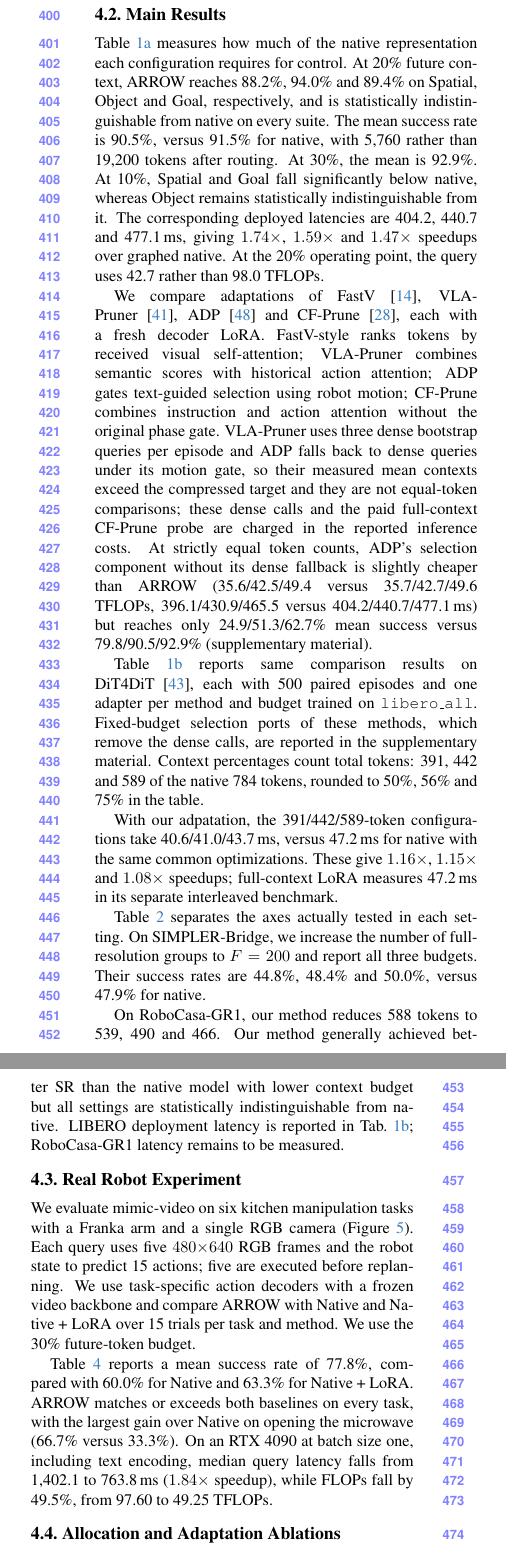
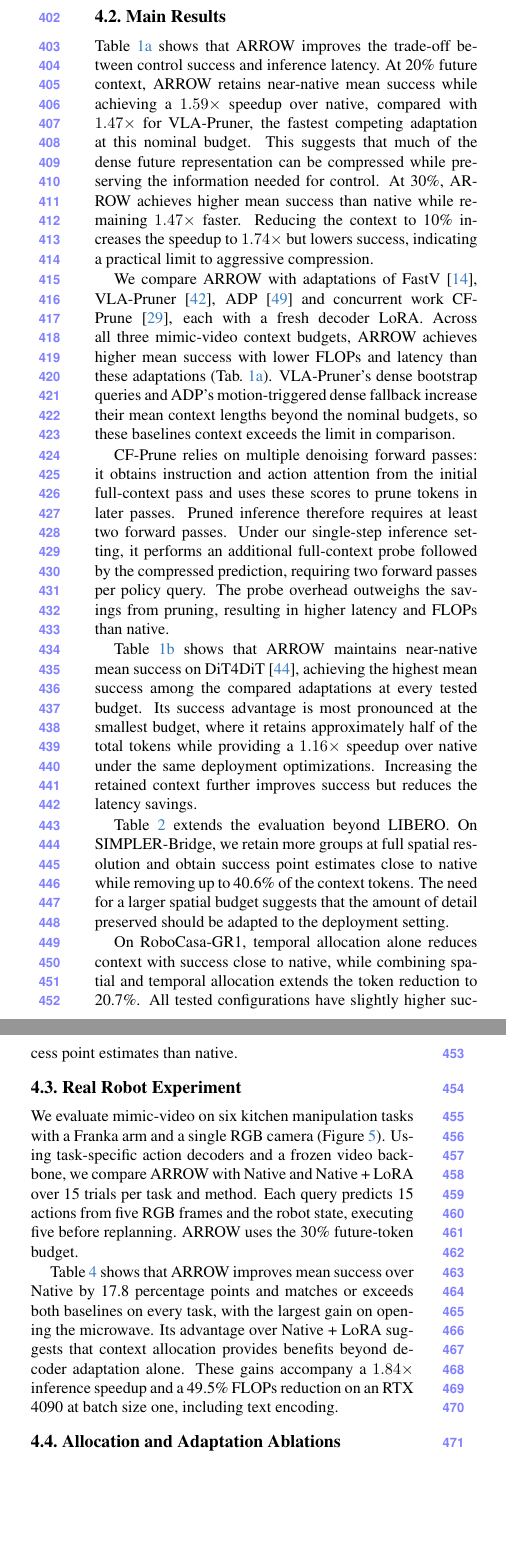
Before and after one commit to lllaaacsh/CVPR-2027, a LaTeX paper (main.tex, which reads sec/5_experiments.tex): two parts of the columns of page 6 of 11, joined at a grey line, cut so that both start at the same text, the shorter picture padded with empty space. Compiled offline with pdfLaTeX.

Commit message:
Updates from Overleaf

```diff
--- a/sec/5_experiments.tex
+++ b/sec/5_experiments.tex
@@ -40,34 +36,37 @@ We report median wall-clock latency over 32 calls in eight interleaved rounds af
 
 \input{tables/main_results}
 
-\Cref{tab:main_mimic} measures how much of the native representation each configuration requires for control.
-At 20\% future context, \method reaches 88.2\%, 94.0\% and 89.4\% on Spatial, Object and Goal, respectively, and is statistically indistinguishable from native on every suite.
-The mean success rate is 90.5\%, versus 91.5\% for native, with 5,760 rather than 19,200 tokens after routing.
-At 30\%, the mean is 92.9\%.
-At 10\%, Spatial and Goal fall significantly below native, whereas Object remains statistically indistinguishable from it.
-The corresponding deployed latencies are 404.2, 440.7 and 477.1\,ms, giving $1.74\times$, $1.59\times$ and $1.47\times$ speedups over graphed native.
-At the 20\% operating point, the query uses 42.7 rather than 98.0 TFLOPs.
+\Cref{tab:main_mimic} shows that \method improves the trade-off between control success and inference latency.
+At 20\% future context, \method retains near-native mean success while achieving a $1.59\times$ speedup over native, compared with $1.47\times$ for VLA-Pruner, the fastest competing adaptation at this nominal budget.
+This suggests that much of the dense future representation can be compressed while preserving the information needed for control.
+At 30\%, \method achieves higher mean success than native while remaining $1.47\times$ faster.
+Reducing the context to 10\% increases the speedup to $1.74\times$ but lowers success, indicating a practical limit to aggressive compression.
 
-We compare adaptations of FastV~\cite{chen2024fastv}, VLA-Pruner~\cite{liu2025vlapruner}, ADP~\cite{pei2026adp} and CF-Prune~\cite{kim2026cfprune}, each with a fresh decoder LoRA.
-FastV-style ranks tokens by received visual self-attention; VLA-Pruner combines semantic scores with historical action attention; ADP gates text-guided selection using robot motion; CF-Prune combines instruction and action attention without the original phase gate.
-VLA-Pruner uses three dense bootstrap queries per episode and ADP falls back to dense queries under its motion gate, so their measured mean contexts exceed the compressed target and they are not equal-token comparisons; these dense calls and the paid full-context CF-Prune probe are charged in the reported inference costs.
-At strictly equal token counts, ADP's selection component without its dense fallback is slightly cheaper than \method (35.6/42.5/49.4 versus 35.7/42.7/49.6 TFLOPs, 396.1/430.9/465.5 versus 404.2/440.7/477.1\,ms) but reaches only 24.9/51.3/62.7\% mean success versus 79.8/90.5/92.9\% (supplementary material).
 
-\Cref{tab:main_dit4dit} reports same comparison results on DiT4DiT~\cite{ma2026dit4dit}, each with 500 paired episodes and one adapter per method and budget trained on \texttt{libero\_all}.
-Fixed-budget selection ports of these methods, which remove the dense calls, are reported in the supplementary material.
-Context percentages count total tokens: 391, 442 and 589 of the native 784 tokens, rounded to 50\%, 56\% and 75\% in the table.
+We compare \method with adaptations of FastV~\cite{chen2024fastv}, VLA-Pruner~\cite{liu2025vlapruner}, ADP~\cite{pei2026adp} and concurrent work CF-Prune~\cite{kim2026cfprune}, each with a fresh decoder LoRA.
+Across all three mimic-video context budgets, \method achieves higher mean success with lower FLOPs and latency than these adaptations (\cref{tab:main_mimic}).
+VLA-Pruner's dense bootstrap queries and ADP's motion-triggered dense fallback increase their mean context lengths beyond the nominal budgets, so these baselines context exceeds the limit in comparison.
 
-With our adpatation, the 391/442/589-token configurations take 40.6/41.0/43.7\,ms, versus 47.2\,ms for native with the same common optimizations.
-These give $1.16\times$, $1.15\times$ and $1.08\times$ speedups; full-context LoRA measures 47.2\,ms in its separate interleaved benchmark.
+
+CF-Prune relies on multiple denoising forward passes: it obtains instruction and action attention from the initial full-context pass and uses these scores to prune tokens in later passes.
+Pruned inference therefore requires at least two forward passes.
+Under our single-step inference setting, it performs an additional full-context probe followed by the compressed prediction, requiring two forward passes per policy query.
+The probe overhead outweighs the savings from pruning, resulting in higher latency and FLOPs than native.
+
+\Cref{tab:main_dit4dit} shows that \method maintains near-native mean success on DiT4DiT~\cite{ma2026dit4dit}, achieving the highest mean success among the compared adaptations at every tested budget.
+Its success advantage is most pronounced at the smallest budget, where it retains approximately half of the total tokens while providing a $1.16\times$ speedup over native under the same deployment optimizations.
+Increasing the retained context further improves success but reduces the latency savings.
+
 
 \input{tables/transfer_and_ablations}
 
-\Cref{tab:transfer} separates the axes actually tested in each setting.
-On SIMPLER-Bridge, we increase the number of full-resolution groups to $F=200$ and report all three budgets.
-Their success rates are 44.8\%, 48.4\% and 50.0\%, versus 47.9\% for native.
+\Cref{tab:transfer} extends the evaluation beyond LIBERO.
+On SIMPLER-Bridge, we retain more groups at full spatial resolution and obtain success point estimates close to native while removing up to 40.6\% of the context tokens.
+The need for a larger spatial budget suggests that the amount of detail preserved should be adapted to the deployment setting.
 
-On RoboCasa-GR1, our method reduces 588 tokens to 539, 490 and 466. Our method generally achieved better SR than the native model with lower context budget but all settings are statistically indistinguishable from native.
-LIBERO deployment latency is reported in \cref{tab:main_dit4dit}; RoboCasa-GR1 latency remains to be measured.
+On RoboCasa-GR1, temporal allocation alone reduces context with success close to native, while combining spatial and temporal allocation extends the token reduction to 20.7\%.
+All tested configurations have slightly higher success point estimates than native.
+
 
 \subsection{Real Robot Experiment}
 \label{sec:exp_real_robot}
@@ -75,13 +74,13 @@ LIBERO deployment latency is reported in \cref{tab:main_dit4dit}; RoboCasa-GR1 l
 \input{tables/real_robot}
 
 We evaluate mimic-video on six kitchen manipulation tasks with a Franka arm and a single RGB camera (\cref{fig:real_robot}).
-Each query uses five $480{\times}640$ RGB frames and the robot state to predict 15 actions; five are executed before replanning.
-We use task-specific action decoders with a frozen video backbone and compare \method with Native and Native + LoRA over 15 trials per task and method.
-We use the 30\% future-token budget.
+Using task-specific action decoders and a frozen video backbone, we compare \method with Native and Native + LoRA over 15 trials per task and method.
+Each query predicts 15 actions from five RGB frames and the robot state, executing five before replanning.
+\method uses the 30\% future-token budget.
 
-\Cref{tab:real_robot} reports a mean success rate of 77.8\%, compared with 60.0\% for Native and 63.3\% for Native + LoRA.
-\method matches or exceeds both baselines on every task, with the largest gain over Native on opening the microwave (66.7\% versus 33.3\%).
-On an RTX 4090 at batch size one, including text encoding, median query latency falls from 1,402.1 to 763.8\,ms ($1.84\times$ speedup), while FLOPs fall by 49.5\%, from 97.60 to 49.25 TFLOPs.
+\Cref{tab:real_robot} shows that \method improves mean success over Native by 17.8 percentage points and matches or exceeds both baselines on every task, with the largest gain on opening the microwave.
+Its advantage over Native + LoRA suggests that context allocation provides benefits beyond decoder adaptation alone.
+These gains accompany a $1.84\times$ inference speedup and a 49.5\% FLOPs reduction on an RTX 4090 at batch size one, including text encoding.
 
 \subsection{Allocation and Adaptation Ablations}
 \label{sec:exp_ablation}
```
Also changed, not shown: preamble.tex (+1 -0 lines), sec/1_intro.tex (+61 -20 lines), sec/2_related.tex (+1 -3 lines), tables/main_results.tex (+1 -1 lines), sec/5_experiments.tex (34 more changed lines).
